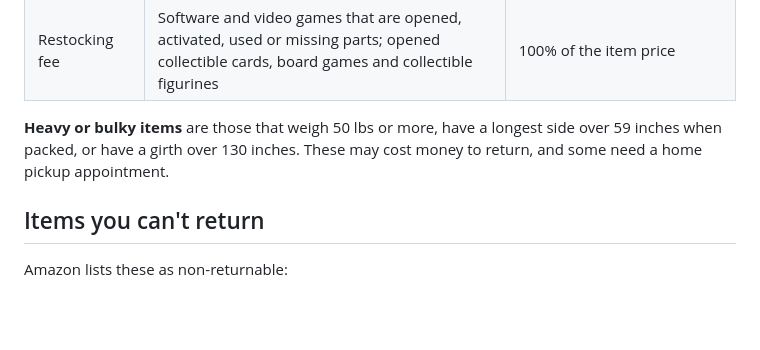
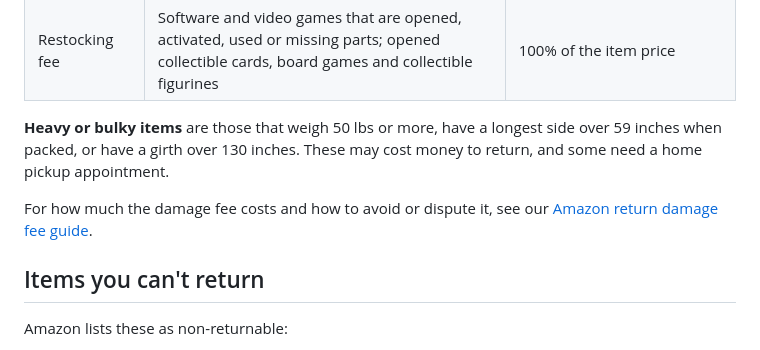
Before and after one commit to ujockn/everyitem-site, a Markdown page: content/guides/amazon-return-policy.md, the part around the change. GitHub-like rendering; blank space fills up the shorter version.

Commit message:
Publish price adjustment policies guide; link Amazon damage-fee guide

```diff
--- a/content/guides/amazon-return-policy.md
+++ b/content/guides/amazon-return-policy.md
@@ -41,6 +41,8 @@ Amazon says returns are generally free, and most items include at least one free
 | Restocking fee | Software and video games that are opened, activated, used or missing parts; opened collectible cards, board games and collectible figurines | 100% of the item price |
 
 **Heavy or bulky items** are those that weigh 50 lbs or more, have a longest side over 59 inches when packed, or have a girth over 130 inches. These may cost money to return, and some need a home pickup appointment.
+
+For how much the damage fee costs and how to avoid or dispute it, see our [Amazon return damage fee guide](/guides/amazon-return-damage-fee/).
 
 ## Items you can't return
 
```
Also changed, not shown: content/guides/price-adjustment-policies.md (added, +198 -0 lines).
